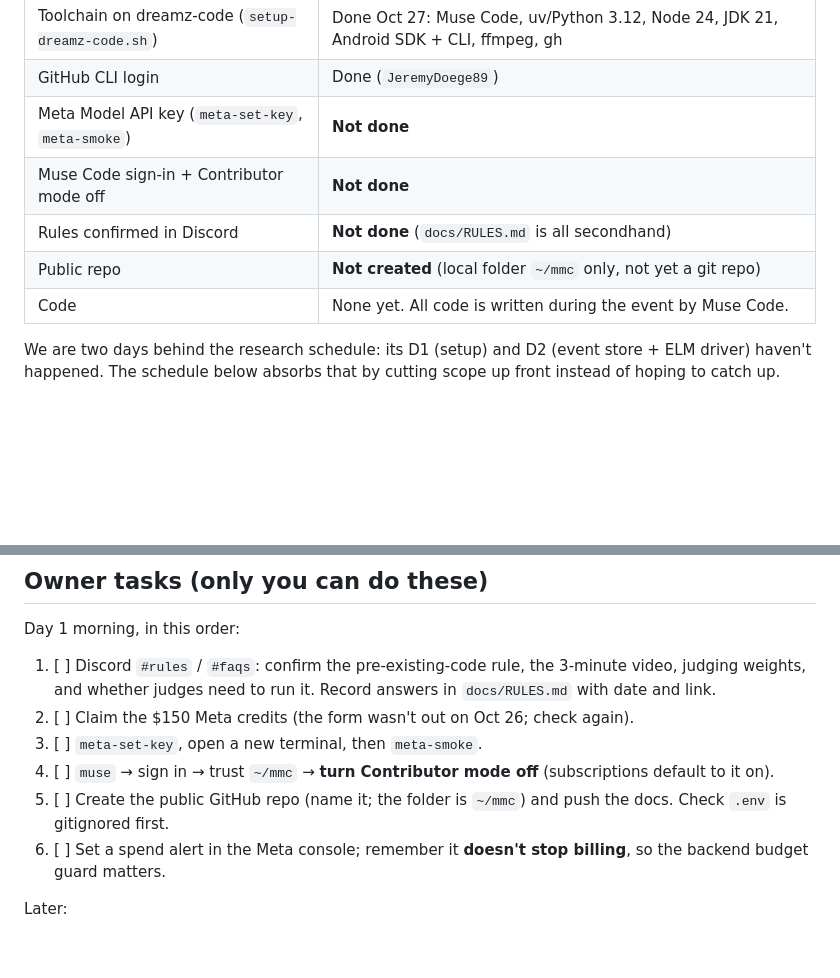
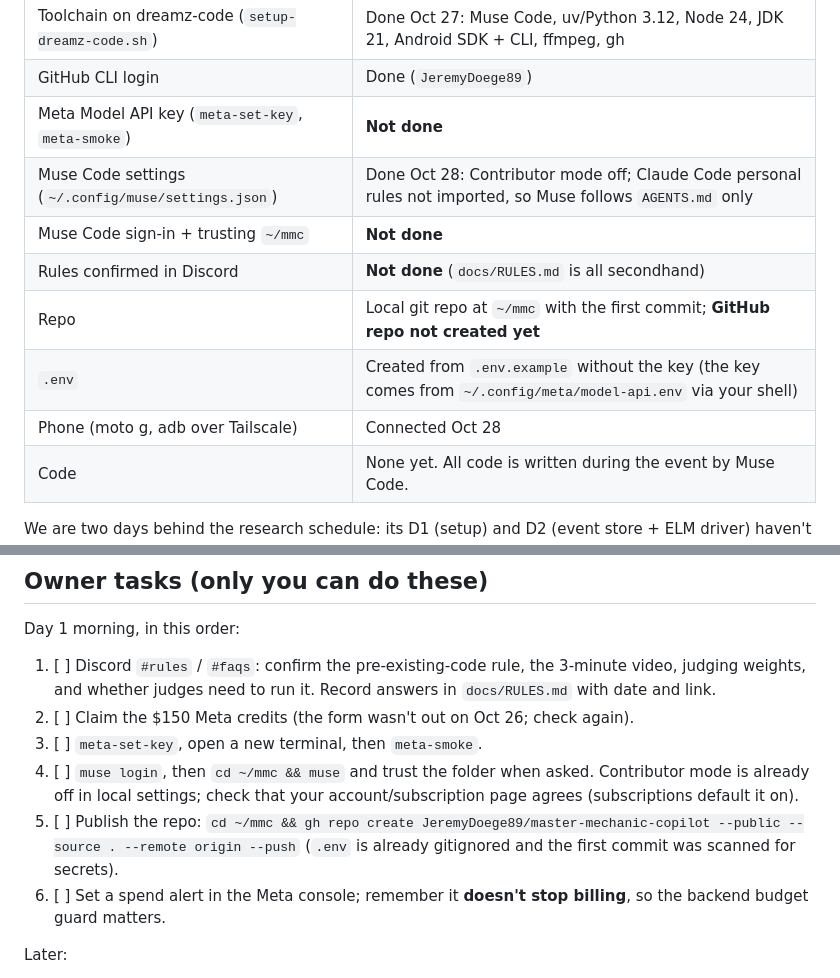
Before and after one commit to JeremyDoege89/master-mechanic-copilot, a Markdown page: docs/PLAN.md, 2 parts joined by grey strips. Rendered like a GitHub page; blank space fills up the shorter version.

Commit message:
Update plan status after setup

```diff
--- a/docs/PLAN.md
+++ b/docs/PLAN.md
@@ -20,9 +20,12 @@ SAM 3.1 finds parts, Voice Transcribe keeps hands free, and Muse Code built it.
 | Toolchain on dreamz-code (`setup-dreamz-code.sh`) | Done Oct 27: Muse Code, uv/Python 3.12, Node 24, JDK 21, Android SDK + CLI, ffmpeg, gh |
 | GitHub CLI login | Done (`JeremyDoege89`) |
 | Meta Model API key (`meta-set-key`, `meta-smoke`) | **Not done** |
-| Muse Code sign-in + Contributor mode off | **Not done** |
+| Muse Code settings (`~/.config/muse/settings.json`) | Done Oct 28: Contributor mode off; Claude Code personal rules not imported, so Muse follows `AGENTS.md` only |
+| Muse Code sign-in + trusting `~/mmc` | **Not done** |
 | Rules confirmed in Discord | **Not done** (`docs/RULES.md` is all secondhand) |
-| Public repo | **Not created** (local folder `~/mmc` only, not yet a git repo) |
+| Repo | Local git repo at `~/mmc` with the first commit; **GitHub repo not created yet** |
+| `.env` | Created from `.env.example` without the key (the key comes from `~/.config/meta/model-api.env` via your shell) |
+| Phone (moto g, adb over Tailscale) | Connected Oct 28 |
 | Code | None yet. All code is written during the event by Muse Code. |
 
 We are two days behind the research schedule: its D1 (setup) and D2 (event store + ELM driver) haven't happened.
@@ -62,8 +65,10 @@ Day 1 morning, in this order:
        judges need to run it. Record answers in `docs/RULES.md` with date and link.
 2. [ ] Claim the $150 Meta credits (the form wasn't out on Oct 26; check again).
 3. [ ] `meta-set-key`, open a new terminal, then `meta-smoke`.
-4. [ ] `muse` → sign in → trust `~/mmc` → **turn Contributor mode off** (subscriptions default to it on).
-5. [ ] Create the public GitHub repo (name it; the folder is `~/mmc`) and push the docs. Check `.env` is gitignored first.
+4. [ ] `muse login`, then `cd ~/mmc && muse` and trust the folder when asked. Contributor mode is already off
+       in local settings; check that your account/subscription page agrees (subscriptions default it on).
+5. [ ] Publish the repo: `cd ~/mmc && gh repo create JeremyDoege89/master-mechanic-copilot --public --source . --remote origin --push`
+       (`.env` is already gitignored and the first commit was scanned for secrets).
 6. [ ] Set a spend alert in the Meta console; remember it **doesn't stop billing**, so the backend budget guard matters.
 
 Later:
```
